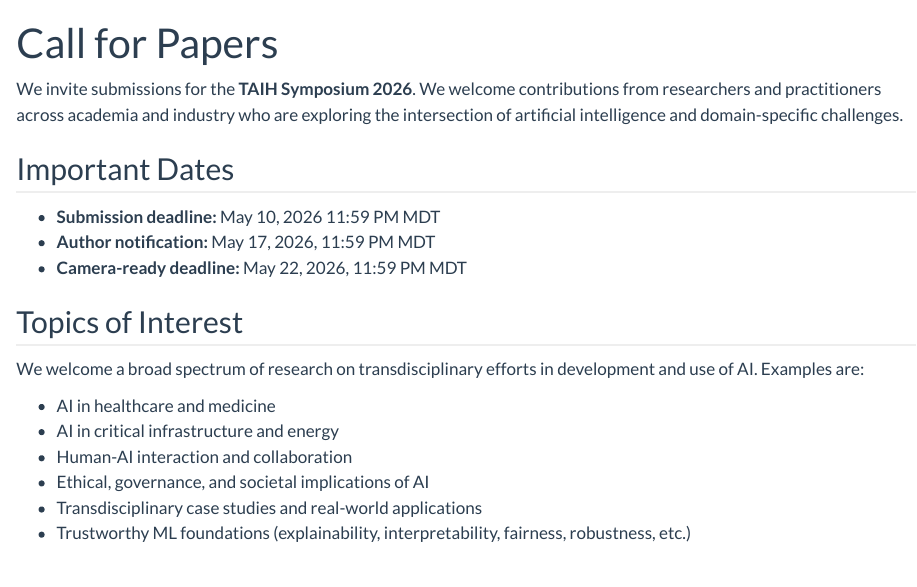
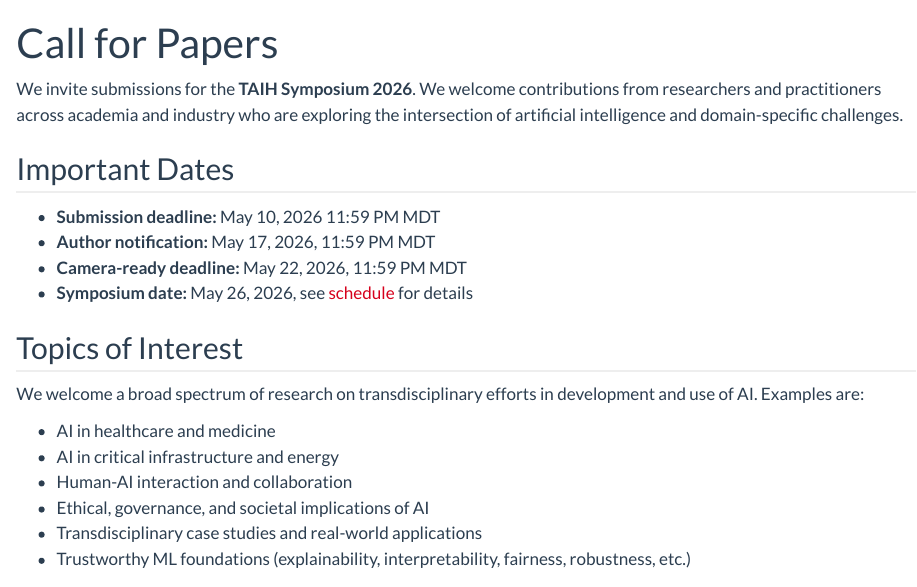
Before and after one commit to uofc-taih/symposium-2026, a Quarto document (cfp.qmd): the page in a window 1100 px wide, from its top. Rendered offline with R 4.5, knitr and Pandoc in place of Quarto, with nearby package versions.

Commit message:
Add symposium date to call for papers

```diff
--- a/cfp.qmd
+++ b/cfp.qmd
@@ -9,6 +9,7 @@ We invite submissions for the **TAIH Symposium 2026**. We welcome contributions
 * **Submission deadline:** May 10, 2026 11:59 PM MDT
 * **Author notification:** May 17, 2026, 11:59 PM MDT
 * **Camera-ready deadline:** May 22, 2026, 11:59 PM MDT
+* **Symposium date:** May 26, 2026, see [schedule](schedule.qmd) for details
 
 
 ## Topics of Interest
```
Also changed, not shown: docs/search.json, 2 other files.
